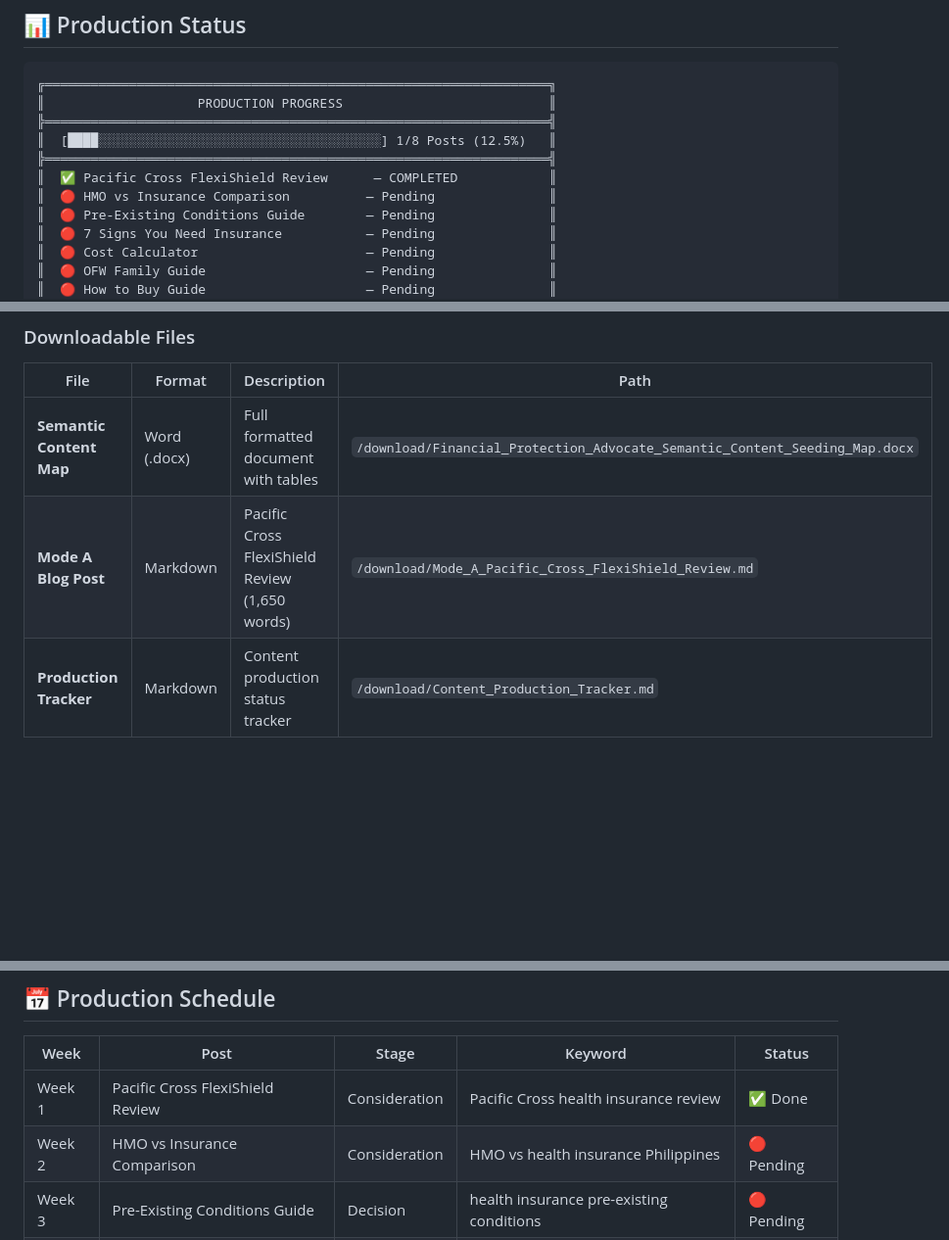
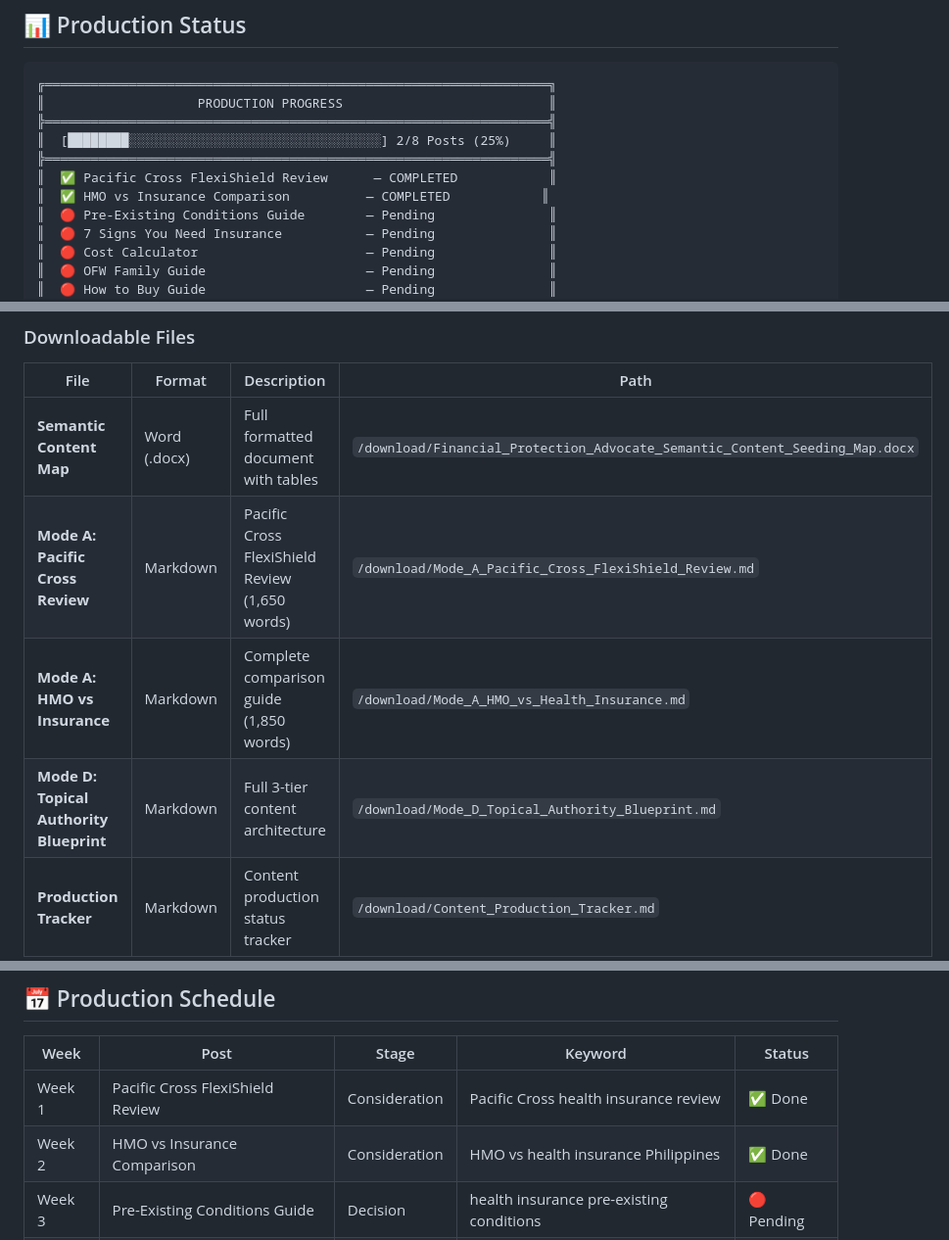
Before and after one commit to marktantongco/financial-protection-advocate-seo, a Markdown page: README.md, 3 parts joined by grey strips. Shown at 98% size. Rendered like a GitHub page; blank space fills up the shorter version.

Commit message:
Update README with 2/8 progress, add new content files

```diff
--- a/README.md
+++ b/README.md
@@ -237,10 +237,10 @@ This repository contains the **complete SEO content strategy** for **Financial P
 ╔══════════════════════════════════════════════════════════════════╗
 ║                    PRODUCTION PROGRESS                           ║
 ╠══════════════════════════════════════════════════════════════════╣
-║  [████░░░░░░░░░░░░░░░░░░░░░░░░░░░░░░░░░░░░░] 1/8 Posts (12.5%)   ║
+║  [████████░░░░░░░░░░░░░░░░░░░░░░░░░░░░░░░░░] 2/8 Posts (25%)     ║
 ╠══════════════════════════════════════════════════════════════════╣
 ║  ✅ Pacific Cross FlexiShield Review      — COMPLETED            ║
-║  🔴 HMO vs Insurance Comparison          — Pending               ║
+║  ✅ HMO vs Insurance Comparison          — COMPLETED            ║
 ║  🔴 Pre-Existing Conditions Guide        — Pending               ║
 ║  🔴 7 Signs You Need Insurance           — Pending               ║
 ║  🔴 Cost Calculator                      — Pending               ║
@@ -284,7 +284,9 @@ financial-protection-advocate-seo/
 | File | Format | Description | Path |
 |------|--------|-------------|------|
 | **Semantic Content Map** | Word (.docx) | Full formatted document with tables | `/download/Financial_Protection_Advocate_Semantic_Content_Seeding_Map.docx` |
-| **Mode A Blog Post** | Markdown | Pacific Cross FlexiShield Review (1,650 words) | `/download/Mode_A_Pacific_Cross_FlexiShield_Review.md` |
+| **Mode A: Pacific Cross Review** | Markdown | Pacific Cross FlexiShield Review (1,650 words) | `/download/Mode_A_Pacific_Cross_FlexiShield_Review.md` |
+| **Mode A: HMO vs Insurance** | Markdown | Complete comparison guide (1,850 words) | `/download/Mode_A_HMO_vs_Health_Insurance.md` |
+| **Mode D: Topical Authority Blueprint** | Markdown | Full 3-tier content architecture | `/download/Mode_D_Topical_Authority_Blueprint.md` |
 | **Production Tracker** | Markdown | Content production status tracker | `/download/Content_Production_Tracker.md` |
 
 ### External Links
@@ -646,7 +648,7 @@ Use this checklist for every blog post:
 | Week | Post | Stage | Keyword | Status |
 |------|------|-------|---------|--------|
 | Week 1 | Pacific Cross FlexiShield Review | Consideration | Pacific Cross health insurance review | ✅ Done |
-| Week 2 | HMO vs Insurance Comparison | Consideration | HMO vs health insurance Philippines | 🔴 Pending |
+| Week 2 | HMO vs Insurance Comparison | Consideration | HMO vs health insurance Philippines | ✅ Done |
 | Week 3 | Pre-Existing Conditions Guide | Decision | health insurance pre-existing conditions | 🔴 Pending |
 | Week 4 | 7 Signs You Need Insurance | Awareness | health insurance Philippines | 🔴 Pending |
 | Week 5 | Health Insurance Cost Calculator | Decision | health insurance cost Philippines | 🔴 Pending |
```
Also changed, not shown: other parts of README.md (+1 -1 lines).
